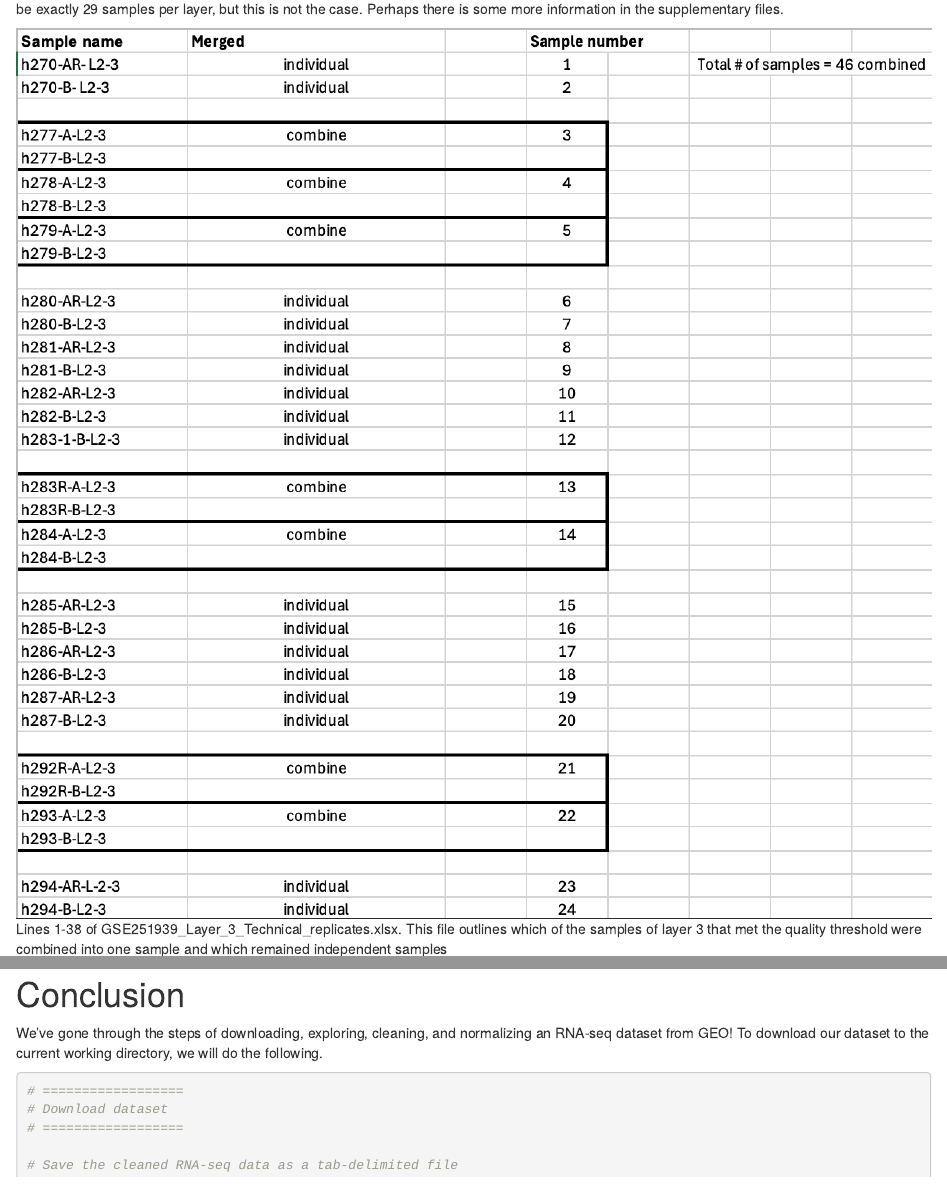
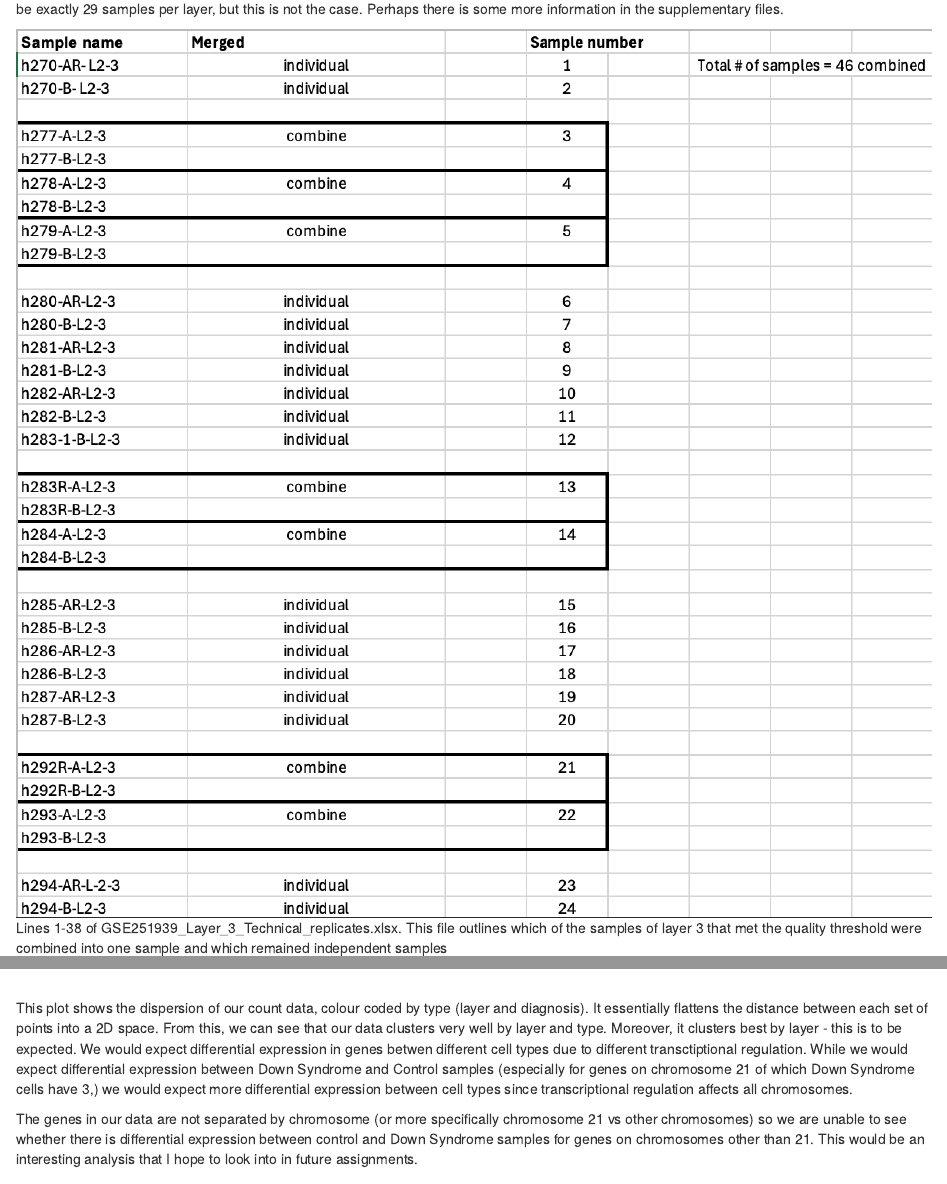
Before and after one commit to bcb420-2025/Clare_Gillis, an R Markdown document (A1_ClareGillis/ClareGillis.Rmd): the page in a window 1100 px wide, from 5490 px down before the commit and from 5580 px down after it, so that both start at the same text, and a second part further down, joined at a grey line. Rendered offline with R 4.5, knitr and Pandoc, with nearby package versions; some code elsewhere in the file could not run offline.

Commit message:
Finalized A1

````diff
--- a/A1_ClareGillis/ClareGillis.Rmd
+++ b/A1_ClareGillis/ClareGillis.Rmd
@@ -10,6 +10,9 @@ bibliography: A1_bib.bib
 csl: biomed-central.csl
 nocite: '@*'
 ---
+```{r setup, include=FALSE}
+options(timeout = 300)  # Increase timeout for HTTP requests
+```
 
 ```{r message=FALSE, warning=FALSE, echo=FALSE}
 # ==================
@@ -73,6 +76,7 @@ I'll begin by downloading the dataset from GEO using the getGEO program
 data_set_geoid <- "GSE251939"
 gse <- GEOquery::getGEO(data_set_geoid ,GSEMatrix=FALSE)
 ```
+<br />
 
 ## Data Summary
 
@@ -87,7 +91,7 @@
 
 cat(title, summary, design)
 ```
-
+<br />
 ===============================================================================
 
 To summarize, this is a dataset of batch RNAseq data from layer 3 (L3) and 5 (L5)
@@ -116,6 +120,7 @@ Lets start by extracting some of the overview information about the dataset.
 current_gpl <- names(GPLList(gse))[1]
 current_gpl_info <- GEOquery::Meta(getGEO(current_gpl))
 ```
+<br />
 
 The dataset I've selected needs to contain recent (less than 10 years old) human
 RNA-seq data (generally gathered through high throughput sequencing.)
@@ -130,7 +135,7 @@ cat(paste("Last update date:", current_gpl_info$last_update_date, "\n"))
 cat(paste("Organism:", current_gpl_info$organism, "\n"))
 cat(paste("Technology:", current_gpl_info$technology, "\n"))
 ```
-
+<br />
 Looks good!
 
 Now that we know the most basic criteria are met, lets take a closer look at what
@@ -145,7 +150,7 @@ files.
 sfilenames = GEOquery::getGEOSuppFiles(data_set_geoid, fetch_files = FALSE)
 sfilenames$fname
 ```
-
+<br />
 We're given 6 files - let's download them to our current directory so we can
 open and use them.
 
@@ -180,7 +185,7 @@ if(length(missing_files) > 0){
 }
 
 ```
-
+<br />
 ### Extract Count Matrices
 
 Based on the names of the files, we can infer what some of them contain. To start,
@@ -256,7 +261,7 @@ cat(paste(
   )
 
 ```
-
+<br />
 The count matrices contain data for 61906 genes which is excellent coverage, but
 the number of samples is odd... In the summary, we're told that the dataset
 contains samples from 29 people (12 DS, 17 CTR) - why are we seeing 46 Layer 3
@@ -272,7 +277,7 @@
 cat(paste(gse@gsms[["GSM7990296"]]@header[["extract_protocol_ch1"]][[3]], "\n\n"))
 cat(paste(gse@gsms[[1]]@header$data_processing[[2]], "\n\n"))
 ```
-
+<br />
 Here the authors explain that they combined each of the two technical replicates
 per sample into one - this would make us expect that there would be exactly 29
 samples per layer, but this is not the case. Perhaps there is some more
@@ -347,7 +352,7 @@ cat(paste(
   )
 
 ```
-
+<br />
 ## Map to HUGO symbols
 
 Let's now take a quick look at the count matrix itself.
@@ -359,7 +364,7 @@ Let's now take a quick look at the count matrix itself.
 
 kable(combined_replicates[1:7,1:10], format = "html")
 ```
-
+<br />
 The genes seen on the left are denoted by ensembl IDs, however we
 would like to use HUGO gene symbols. Thankfully, it looks like the ensembl
 IDs are gene IDs (based on the G in ENSG at the beginning of
@@ -394,7 +399,7 @@ Great! It looks like there's only one dataset of human genes to pick from.
 # ==================
 ensembl_2019 = biomaRt::useDataset("hsapiens_gene_ensembl",mart=ensembl_2019)
 ```
-
+<br />
 Now let's take a look at the filters we can use to search the dataset (this is
 to figure out which search terms to use when mapping our gene IDs to HUGO symbols.)
 ```{r}
@@ -424,7 +429,7 @@ cat(paste("Number of gene IDs with version number:", numWithVersion))
 # Extract only the Gene IDs (the part before the period)
 geneIDs <- sub("\\..*", "", rownames(combined_replicates))
 ```
-
+<br />
 ```{r}
 # ==================
 # Search for HUGO symbols by enesmbl Gene IDs
@@ -523,7 +528,7 @@ cat(paste(
   "Gene IDs in our dataset missing HUGO symbols:",
   nrow(combined_replicates) - num_with_symbol, "\n"))
 ```
-
+<br />
 Much better! Now let's take a look at those unmapped gene IDs and see why they
 aren't mapped to HUGO symbols
 ```{r}
@@ -532,15 +537,19 @@ aren't mapped to HUGO symbols
 # ==================
 kable(combined_replicates_annot[which(is.na(combined_replicates_annot$hgnc_symbol_2024) & is.na(combined_replicates_annot$hgnc_symbol_2019))[1:5],1:5], type="html")
 ```
-
+<br />
 ![Snapshot of the Ensembl page for ENSG00000288526 [@Ensembl2024]](ENSG00000288526.png)
 
+<br />
 ![Snapshot of the Ensembl page for ENSG00000288531 [@Ensembl2024]](ENSG00000288531.png)
 
+<br />
 ![Snapshot of the Ensembl page for ENSG00000288553 [@Ensembl2024]](ENSG00000288553.png)
 
+<br />
 ![Snapshot of the Ensembl page for ENSG00000288526 [@Ensembl2024]](ENSG00000288554.png)
 
+<br />
 ![Snapshot of the Ensembl page for ENSG00000288526 [@Ensembl2024]](ENSG00000288565.png)
 
 <br />
@@ -556,7 +565,7 @@ clean_data <- combined_replicates_annot[
   !is.na(combined_replicates_annot$hgnc_symbol_2024) | !is.na(combined_replicates_annot$hgnc_symbol_2019),
 ]
 ```
-
+<br />
 Since we mapped our gene IDs to HUGO symbols using ensembl from 2019 and 2024,
 there may be some discrepancies. Lets map each entry to its the HUGO symbol from
 2024 if available, and fall back on the 2019 symbol whenever necessary.
@@ -571,7 +580,7 @@ clean_data <- clean_data %>%
   mutate(hgnc_symbol = coalesce(hgnc_symbol_2024, hgnc_symbol_2019)) %>%
   select(-hgnc_symbol_2024, -hgnc_symbol_2019)
 ```
-
+<br />
 Finally, lets make sure that each symbol and gene ID is unique.
 ```{r}
 # ==================
@@ -591,7 +600,7 @@ cat(paste(
   )
   )
 ```
-
+<br />
 The dataset contains many duplicated hgnc symbols and 53 ensembl gene IDs are
 duplicates - lets take one from each duplicated set of ensembl IDs and hgnc symbols.
 ```{r}
@@ -612,7 +621,7 @@ clean_data <- clean_data %>%
 
 
 ```
-
+<br />
 Great! Now we have a dataset of RNA-Seq data where each row corresponds to a gene
 represented by a unique HUGO symbol! We can now move onto normalization.
 
@@ -660,7 +669,7 @@ sample_counts <- sample_type_dt[, .(count = .N), by = .(layer, diagnosis)]
 sample_counts
 
 ```
-
+<br />
 The fewest samples we have for a category is 12 - this will be important for our
 CPM normailization.
 
@@ -688,7 +697,7 @@ min_num_samples <- 10
 keep <- rowSums(edgeR::cpm(data_matrix) > 1) > min_num_samples
 filtered_data_matrix <- data_matrix[keep,]
 ```
-
+<br />
 Let's take a look at our expression data before and after CPM normalization
 ```{r echo=FALSE}
 # Plot pre- and post-CPM filtering #
@@ -845,7 +852,7 @@ legend("topright",
 
 par(xpd = FALSE)  # Restore normal plotting behavior
 ```
-
+<br />
 Our dataset does not appear to have changed much after TMM normalization. This is
 good - it suggests that differences in library size and composition between
 samples were minimal, indicating technical consistency in our data.
@@ -907,6 +916,23 @@ legend("topright",
        title = "Layer & Diagnosis",
        bty = 'n', cex = 0.75)
 ```
+<br />
+This plot shows the dispersion of our count data, colour coded by type (layer
+and diagnosis). It essentially flattens the distance between each set of points
+into a 2D space. From this, we can see that our data clusters very well by layer
+and type. Moreover, it clusters best by layer - this is to be expected. We would
+expect differential expression in genes betwen different cell types due to
+different transctiptional regulation. While we would expect differential expression
+between Down Syndrome and Control samples (especially for genes on chromosome 21
+of which Down Syndrome cells have 3,) we would expect more differential expression
+between cell types since transcriptional regulation affects all chromosomes.
+
+The genes in our data are not separated by chromosome (or more specifically
+chromosome 21 vs other chromosomes) so we are unable to see whether there is differential
+expression between control and Down Syndrome samples for genes on chromosomes other
+than 21. This would be an interesting analysis that I hope to look into in future
+assignments.
+
 
 # Conclusion
 
````
Also changed, not shown: A1_ClareGillis/ClareGillis.html (deleted), A1_ClareGillis/ClareGillis.nb.html (deleted), A1_ClareGillis/ClareGillis.Rmd (26 more changed lines).
